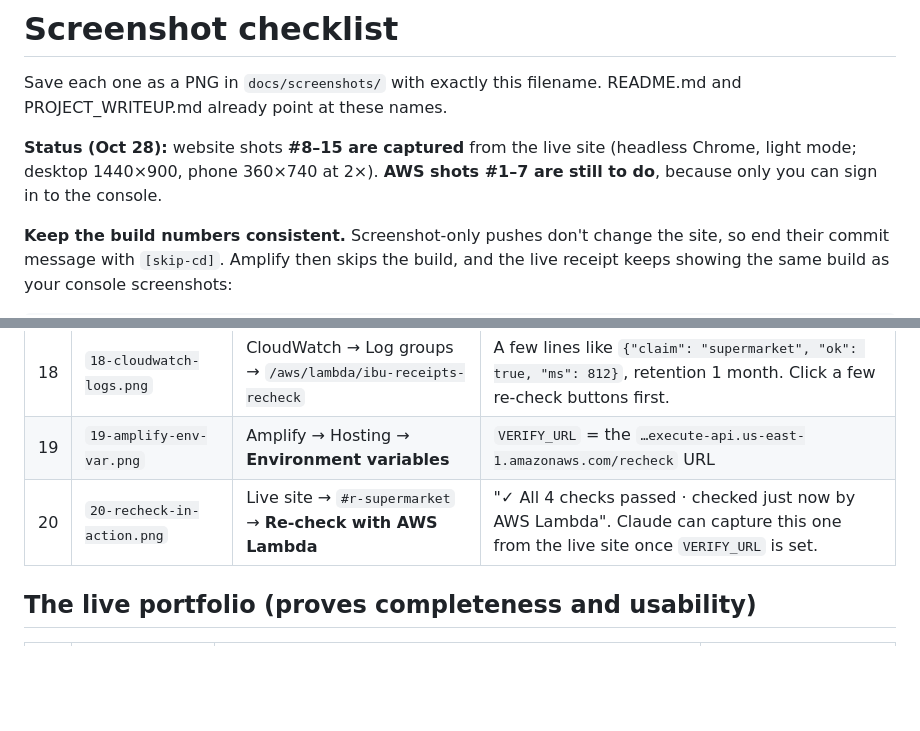
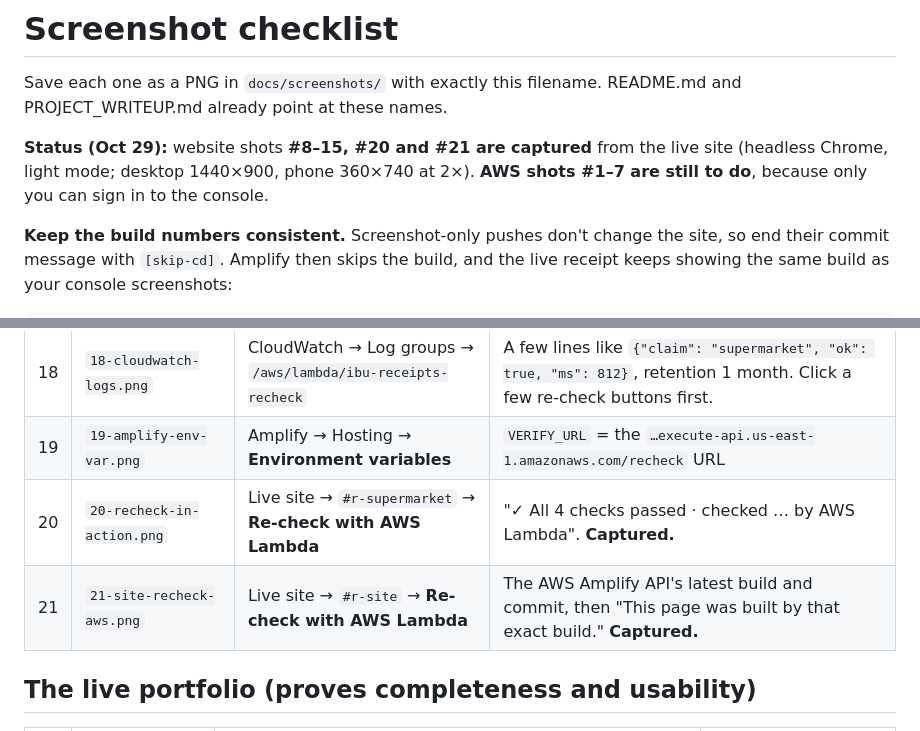
Before and after one commit to MdIbuA/ibu-receipts, a Markdown page: SCREENSHOTS.md, 2 parts joined by grey strips. GitHub-like rendering; blank space fills up the shorter version.

```diff
--- a/SCREENSHOTS.md
+++ b/SCREENSHOTS.md
@@ -2,7 +2,7 @@
 
 Save each one as a PNG in `docs/screenshots/` with exactly this filename. README.md and PROJECT_WRITEUP.md already point at these names.
 
-**Status (Oct 28):** website shots **#8–15 are captured** from the live site (headless Chrome, light mode; desktop 1440×900, phone 360×740 at 2×). **AWS shots #1–7 are still to do**, because only you can sign in to the console.
+**Status (Oct 29):** website shots **#8–15, #20 and #21 are captured** from the live site (headless Chrome, light mode; desktop 1440×900, phone 360×740 at 2×). **AWS shots #1–7 are still to do**, because only you can sign in to the console.
 
 **Keep the build numbers consistent.** Screenshot-only pushes don't change the site, so end their commit message with `[skip-cd]`. Amplify then skips the build, and the live receipt keeps showing the same build as your console screenshots:
 
@@ -38,7 +38,8 @@ git push
 | 17 | `17-api-throttling.png` | API Gateway → the `ibu-receipts-recheck` HTTP API → **Throttling** | Default route: rate 5, burst 10 |
 | 18 | `18-cloudwatch-logs.png` | CloudWatch → Log groups → `/aws/lambda/ibu-receipts-recheck` | A few lines like `{"claim": "supermarket", "ok": true, "ms": 812}`, retention 1 month. Click a few re-check buttons first. |
 | 19 | `19-amplify-env-var.png` | Amplify → Hosting → **Environment variables** | `VERIFY_URL` = the `…execute-api.us-east-1.amazonaws.com/recheck` URL |
-| 20 | `20-recheck-in-action.png` | Live site → `#r-supermarket` → **Re-check with AWS Lambda** | "✓ All 4 checks passed · checked just now by AWS Lambda". Claude can capture this one from the live site once `VERIFY_URL` is set. |
+| 20 | `20-recheck-in-action.png` | Live site → `#r-supermarket` → **Re-check with AWS Lambda** | "✓ All 4 checks passed · checked … by AWS Lambda". **Captured.** |
+| 21 | `21-site-recheck-aws.png` | Live site → `#r-site` → **Re-check with AWS Lambda** | The AWS Amplify API's latest build and commit, then "This page was built by that exact build." **Captured.** |
 
 ## The live portfolio (proves completeness and usability)
 
```
Also changed, not shown: PROJECT_WRITEUP.md (+3 -1 lines), README.md (+2 -2 lines), docs/screenshots/08-live-desktop-hero.png, docs/screenshots/15-live-site-receipt.png, docs/screenshots/20-recheck-in-action.png, docs/screenshots/21-site-recheck-aws.png.
